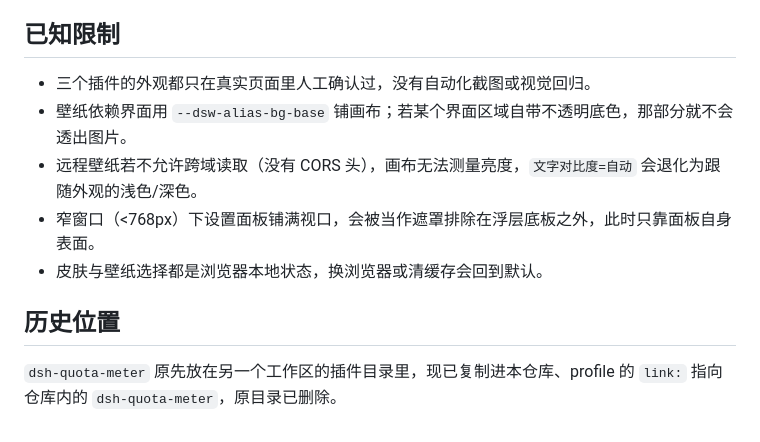
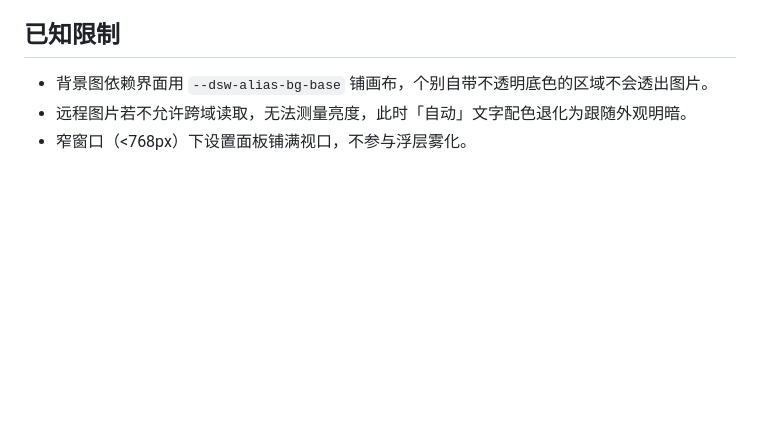
Before and after one commit to Lieakks/dsh-plugins, a Markdown page: README.md, the part around one of its changes. Drawn GitHub-style; blank space fills up the shorter version.

```diff
--- a/README.md
+++ b/README.md
@@ -52,12 +71,6 @@ plugin_manager install_bundle target=<本仓库检出目录>/dsh-account-balance
 
 ## 已知限制
 
-- 三个插件的外观都只在真实页面里人工确认过，没有自动化截图或视觉回归。
-- 壁纸依赖界面用 `--dsw-alias-bg-base` 铺画布；若某个界面区域自带不透明底色，那部分就不会透出图片。
-- 远程壁纸若不允许跨域读取（没有 CORS 头），画布无法测量亮度，`文字对比度=自动` 会退化为跟随外观的浅色/深色。
-- 窄窗口（<768px）下设置面板铺满视口，会被当作遮罩排除在浮层底板之外，此时只靠面板自身表面。
-- 皮肤与壁纸选择都是浏览器本地状态，换浏览器或清缓存会回到默认。
-
-## 历史位置
-
-`dsh-quota-meter` 原先放在另一个工作区的插件目录里，现已复制进本仓库、profile 的 `link:` 指向仓库内的 `dsh-quota-meter`，原目录已删除。
+- 背景图依赖界面用 `--dsw-alias-bg-base` 铺画布，个别自带不透明底色的区域不会透出图片。
+- 远程图片若不允许跨域读取，无法测量亮度，此时「自动」文字配色退化为跟随外观明暗。
+- 窄窗口（<768px）下设置面板铺满视口，不参与浮层雾化。
```
Also changed, not shown: other parts of README.md (+59 -40 lines), docs/screenshots/settings-account.png (added).
